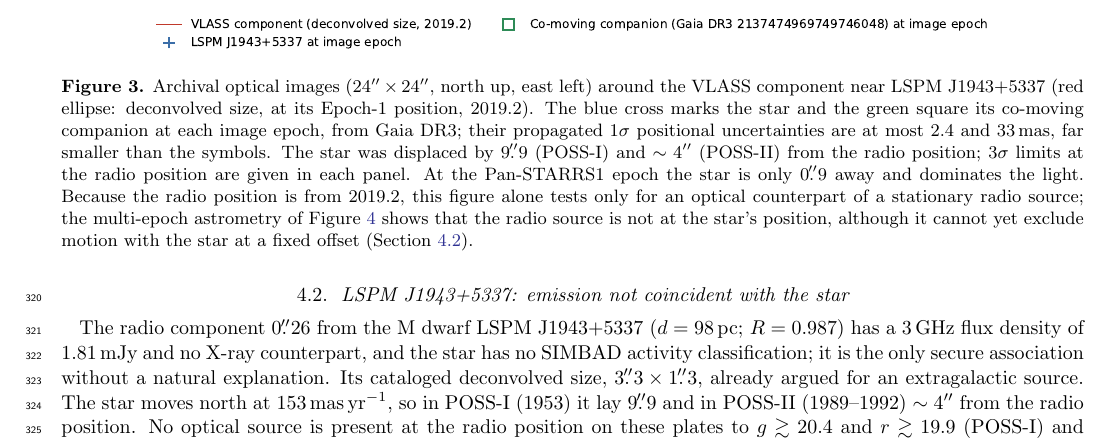
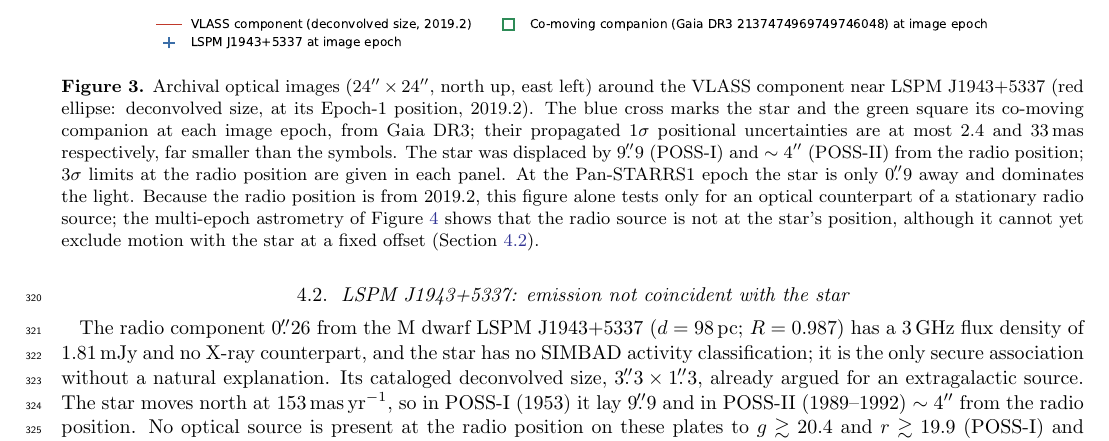
Before and after one commit to stevecroft/vlass_technosignature_search, a LaTeX paper (paper/ms.tex): part of page 10 of 24, cut so that both start at the same text. Compiled offline with pdfLaTeX.

Commit message:
Updates from Overleaf

```diff
--- a/paper/ms.tex
+++ b/paper/ms.tex
@@ -148,7 +148,7 @@ The radio component \asec{\LspmSep} from the M dwarf LSPM~J1943+5337 ($d=\LspmDi
 \begin{figure*}
 \centering
 \includegraphics[width=0.95\textwidth]{lspm1943_archival_imaging.pdf}
-\caption{Archival optical images ($24\arcsec\times24\arcsec$, north up, east left) around the VLASS component near LSPM~J1943+5337 (red ellipse: deconvolved size, at its Epoch-1 position, 2019.2). The blue cross marks the star and the green square its co-moving companion at each image epoch, from Gaia~DR3; their propagated $1\sigma$ positional uncertainties are at most \GaiaErrStar\ and \GaiaErrComp\,mas, far smaller than the symbols. The star was displaced by \asec{\LspmOffPossI} (POSS-I) and $\sim4\arcsec$ (POSS-II) from the radio position; 3$\sigma$ limits at the radio position are given in each panel. At the Pan-STARRS1 epoch the star is only \asec{\LspmOffPS} away and dominates the light. Because the radio position is from 2019.2, this figure alone tests only for an optical counterpart of a stationary radio source; the multi-epoch astrometry of Figure~\ref{fig:lspm_vlass} shows that the radio source is not at the star's position, although it cannot yet exclude motion with the star at a fixed offset (Section~\ref{sec:lspm}).\label{fig:lspm_optical}}
+\caption{Archival optical images ($24\arcsec\times24\arcsec$, north up, east left) around the VLASS component near LSPM~J1943+5337 (red ellipse: deconvolved size, at its Epoch-1 position, 2019.2). The blue cross marks the star and the green square its co-moving companion at each image epoch, from Gaia~DR3; their propagated $1\sigma$ positional uncertainties are at most \GaiaErrStar\ and \GaiaErrComp\,mas respectively, far smaller than the symbols. The star was displaced by \asec{\LspmOffPossI} (POSS-I) and $\sim4\arcsec$ (POSS-II) from the radio position; 3$\sigma$ limits at the radio position are given in each panel. At the Pan-STARRS1 epoch the star is only \asec{\LspmOffPS} away and dominates the light. Because the radio position is from 2019.2, this figure alone tests only for an optical counterpart of a stationary radio source; the multi-epoch astrometry of Figure~\ref{fig:lspm_vlass} shows that the radio source is not at the star's position, although it cannot yet exclude motion with the star at a fixed offset (Section~\ref{sec:lspm}).\label{fig:lspm_optical}}
 \end{figure*}
 
 The decisive test is astrometric. Table~\ref{tab:lspm} and Figure~\ref{fig:lspm_vlass} show the radio position in VLASS epochs 1.2, 2.2, and 3.2, after tying each image to five compact reference sources; the reference frame agrees with Gaia to within $(\Delta\alpha^*,\Delta\delta)=(\asec{\FrameTieE},\asec{\FrameTieN})$ for the secure associations. The source is detected at a steady $\sim$1\,mJy\,beam$^{-1}$ in every epoch while the star moved $\sim$0\farcs8 north. In declination the radio position is constant ($\chi^2=\LspmChiDecStat$ for two degrees of freedom about its mean), and by 2024.4 it lies $\asec{\LspmOffThree}$ from the star (\LspmSigThree$\sigma$ in declination). Emission at the star's position is excluded with $\chi^2=\LspmChi$ for three degrees of freedom in declination and $\chi^2=\LspmChiTwoD$ for \LspmDofTwoD\ in both coordinates. In right ascension, along which the star barely moves, the radio positions scatter by more than their formal errors (a stationary and a co-moving source give $\chi^2=\LspmChiRAstat$ and \LspmChiRAcomove\ for two degrees of freedom). The source's deconvolved major axis lies at position angle \LspmPA$^\circ$, close to east--west, and QL and Single Epoch images made from the same 2019 visibilities differ by \asec{\LspmQLSEdE} in right ascension and \asec{\LspmQLSEdN} in declination. We therefore attribute the scatter to imaging-dependent centroid shifts of a slightly resolved source; inflating the right-ascension errors by a factor of three, enough to absorb it, leaves the declination test unchanged.
```
Also changed, not shown: paper/ms.tex (2 more changed lines).
